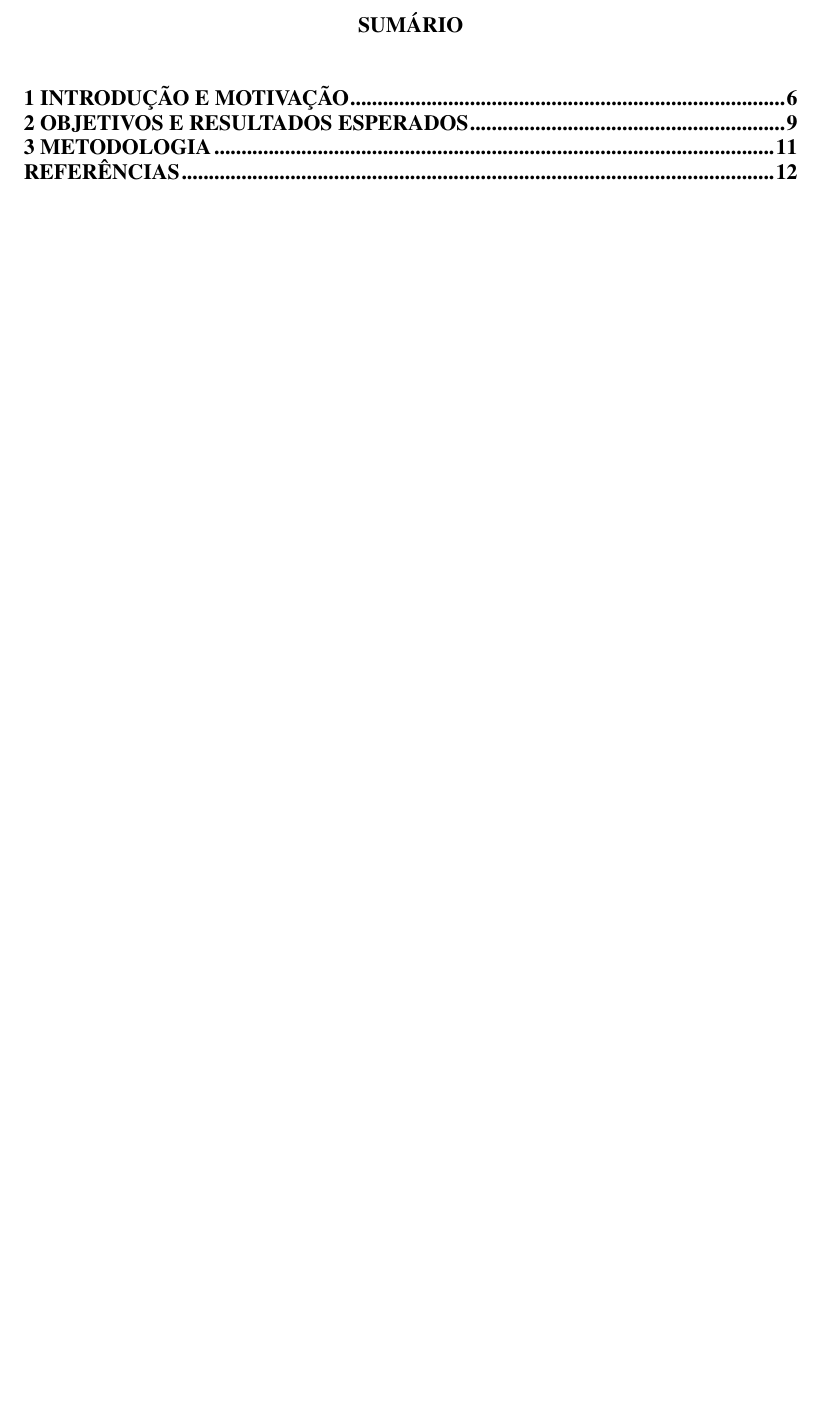
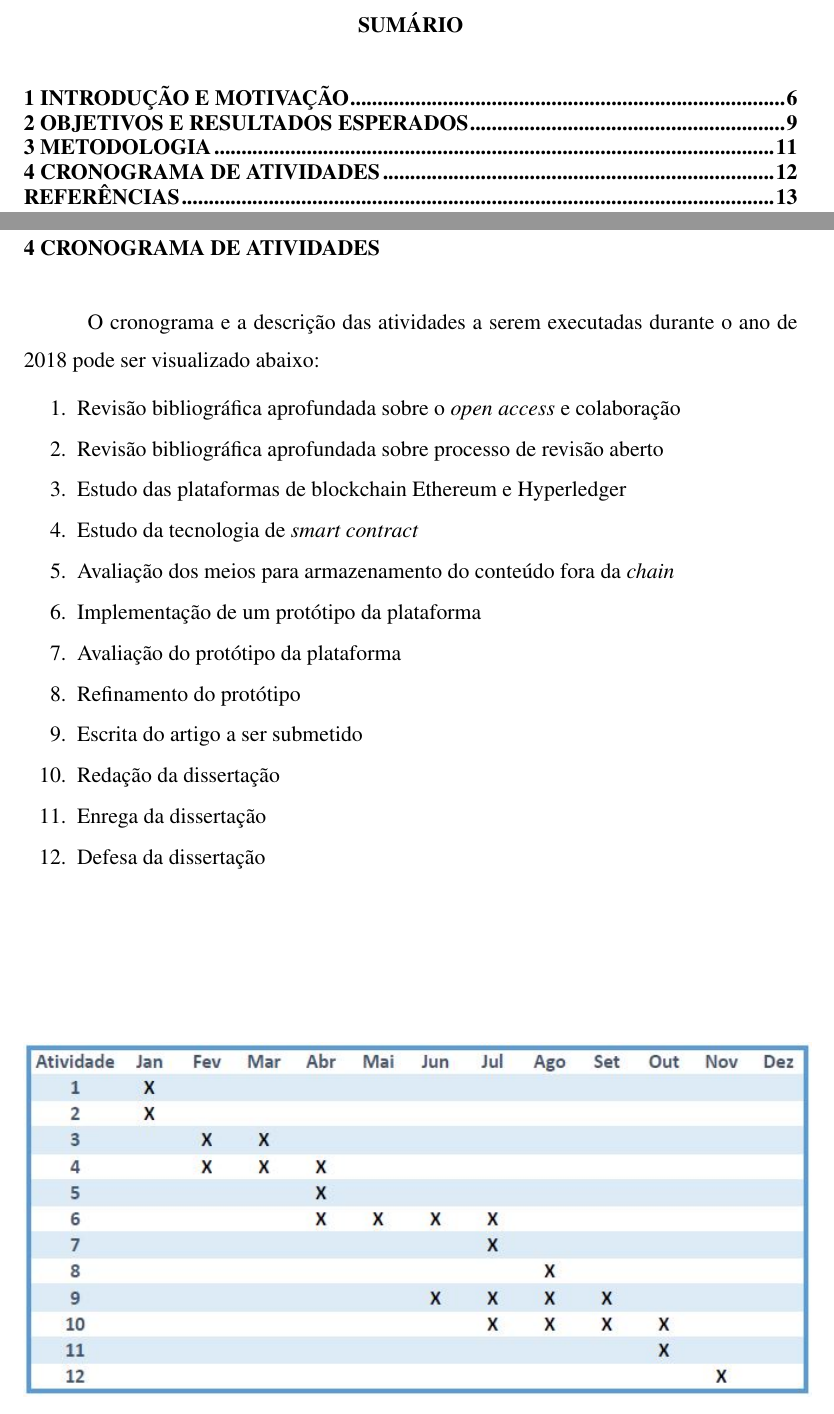
Before and after one commit to lhsvobodaj/open-scn, a LaTeX thesis (pep/pep.tex, which reads pep/content/schedule.tex): part of page 5 of 12 before the commit and two parts of pages 5 and 12 of 13 after it, the two joined at a grey line, cut so that both start at the same text, the shorter picture padded with empty space. The pictures show the PDF file pep/pep.pdf that the author committed with the source.

Commit message:
Add schedule content and image

```diff
--- /dev/null
+++ b/pep/content/schedule.tex
@@ -0,0 +1,21 @@
+\chapter{Cronograma de Atividades}
+
+O cronograma e a descrição das atividades a serem executadas durante o ano de 2018 pode ser visualizado abaixo:
+\begin{enumerate}
+  \item Revisão bibliográfica aprofundada sobre o \textit{open access} e colaboração
+  \item Revisão bibliográfica aprofundada sobre processo de revisão aberto
+  \item Estudo das plataformas de blockchain Ethereum e Hyperledger
+  \item Estudo da tecnologia de \textit{smart contract}
+  \item Avaliação dos meios para armazenamento do conteúdo fora da \textit{chain}
+  \item Implementação de um protótipo da plataforma
+  \item Avaliação do protótipo da plataforma
+  \item Refinamento do protótipo
+  \item Escrita do artigo a ser submetido
+  \item Redação da dissertação
+  \item Enrega da dissertação
+  \item Defesa da dissertação
+\end{enumerate}
+\begin{figure}[!h]
+\centering
+\includegraphics[bb=0 0 668 300,scale=0.9]{schedule.jpg}
+\end{figure}
```
Also changed, not shown: pep/pep.tex (+2 -0 lines), pep/images/schedule.jpg (added), pep/pep.pdf, 1 other file.
